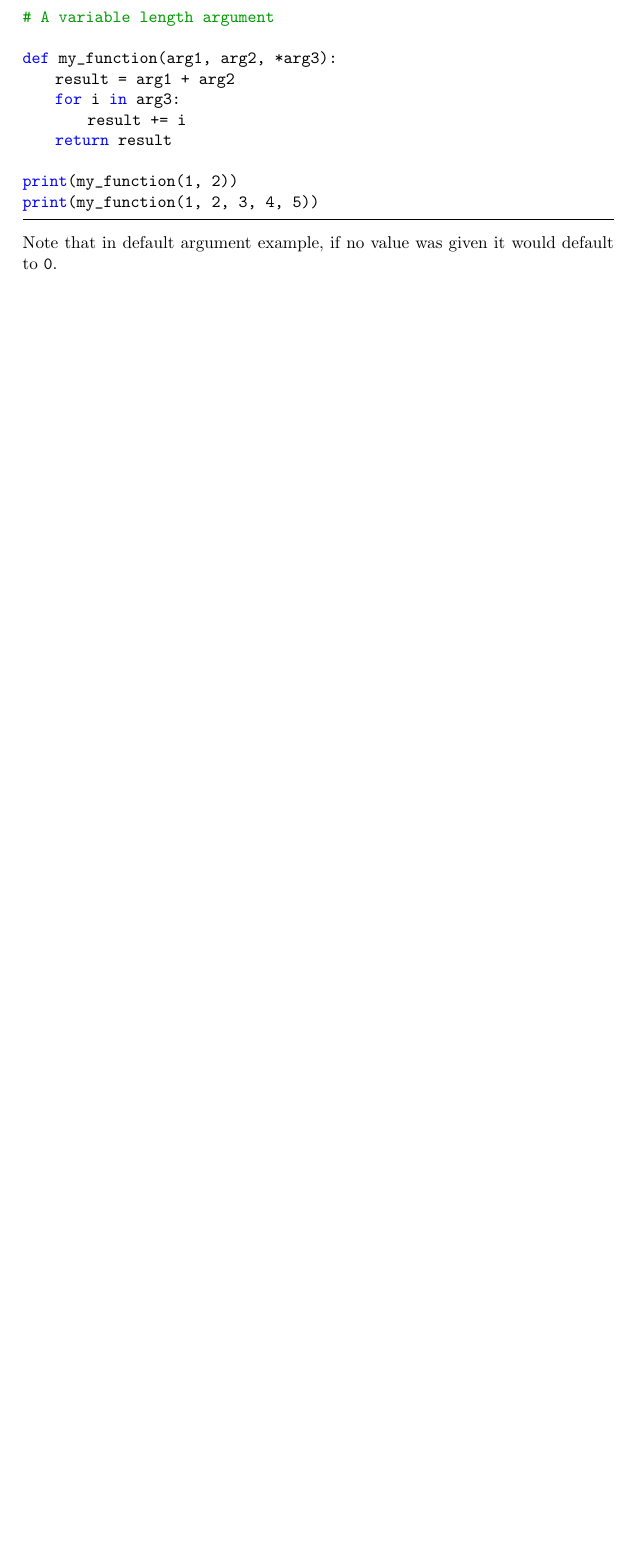
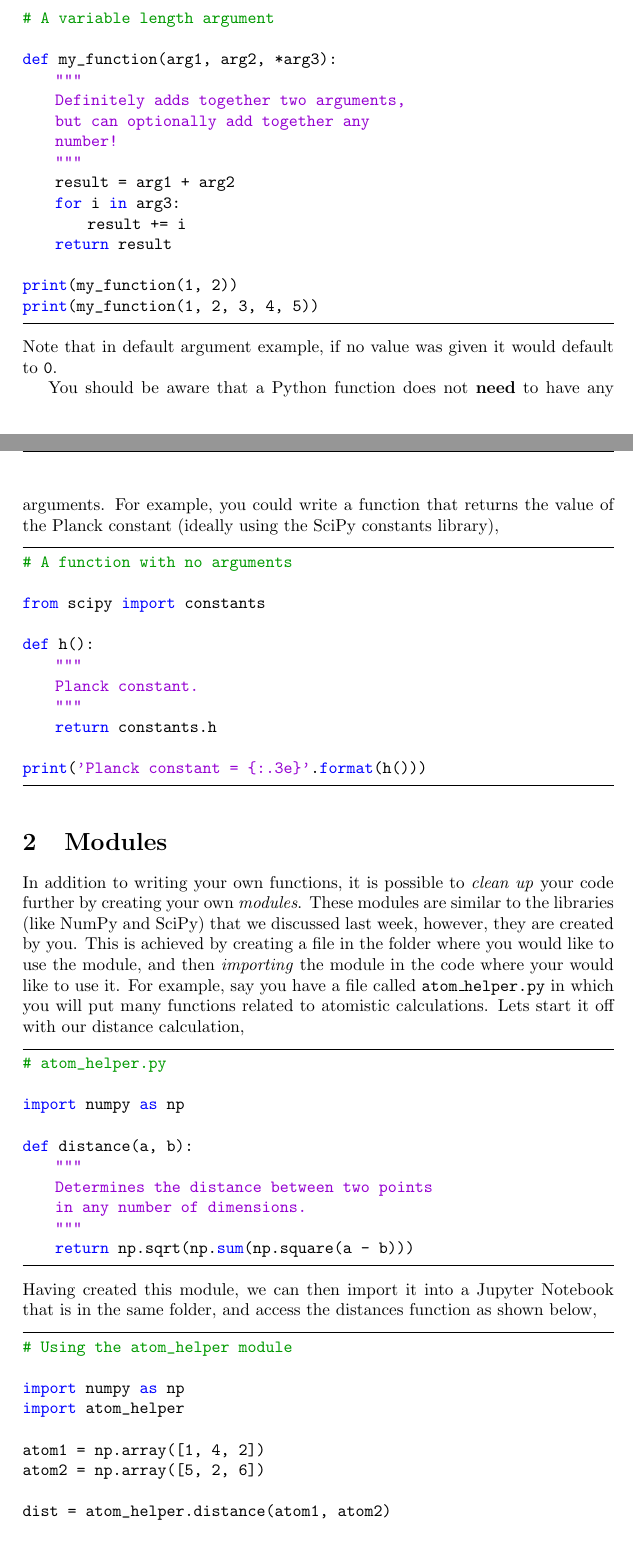
Before and after one commit to pythoninchemistry/ch40208, a LaTeX document (week_4/handout_source/handout_4.tex): part of page 2 of 2 before the commit and two parts of pages 2 and 3 of 4 after it, the two joined at a grey line, cut so that both start at the same text, the shorter picture padded with empty space. Compiled offline with pdfLaTeX.

```diff
--- a/week_4/handout_source/handout_4.tex
+++ b/week_4/handout_source/handout_4.tex
@@ -103,6 +108,11 @@
 # A variable length argument
 
 def my_function(arg1, arg2, *arg3):
+    """
+    Definitely adds together two arguments,
+    but can optionally add together any
+    number!
+    """
     result = arg1 + arg2
     for i in arg3:
         result += i
@@ -113,3 +123,50 @@
 \end{lstlisting}
 Note that in default argument example, if no value was given it would default to \texttt{0}.
 
+You should be aware that a Python function does not \textbf{need} to have any arguments.
+For example, you could write a function that returns the value of the Planck constant (ideally using the SciPy constants library),
+\begin{lstlisting}
+# A function with no arguments
+
+from scipy import constants
+
+def h():
+    """
+    Planck constant.
+    """
+    return constants.h
+
+print('Planck constant = {:.3e}'.format(h()))
+\end{lstlisting}
+
+\section{Modules}
+
+In addition to writing your own functions, it is possible to \emph{clean up} your code further by creating your own \emph{modules}.
+These modules are similar to the libraries (like NumPy and SciPy) that we discussed last week, however, they are created by you.
+This is achieved by creating a file in the folder where you would like to use the module, and then \emph{importing} the module in the code where your would like to use it.
+For example, say you have a file called \texttt{atom\_helper.py} in which you will put many functions related to atomistic calculations.
+Lets start it off with our distance calculation,
+\begin{lstlisting}
+# atom_helper.py
+
+import numpy as np
+
+def distance(a, b):
+    """
+    Determines the distance between two points
+    in any number of dimensions.
+    """
+    return np.sqrt(np.sum(np.square(a - b)))
+\end{lstlisting}
+Having created this module, we can then import it into a Jupyter Notebook that is in the same folder, and access the distances function as shown below,
+\begin{lstlisting}
+# Using the atom_helper module
+
+import numpy as np
+import atom_helper
+
+atom1 = np.array([1, 4, 2])
+atom2 = np.array([5, 2, 6])
+
+dist = atom_helper.distance(atom1, atom2)
+print(dist)
```
Also changed, not shown: week_4/handout_4.pdf, week_4/handout_source/handout_4.pdf, week_4/handout_source/handout_4.tex (23 more changed lines).
